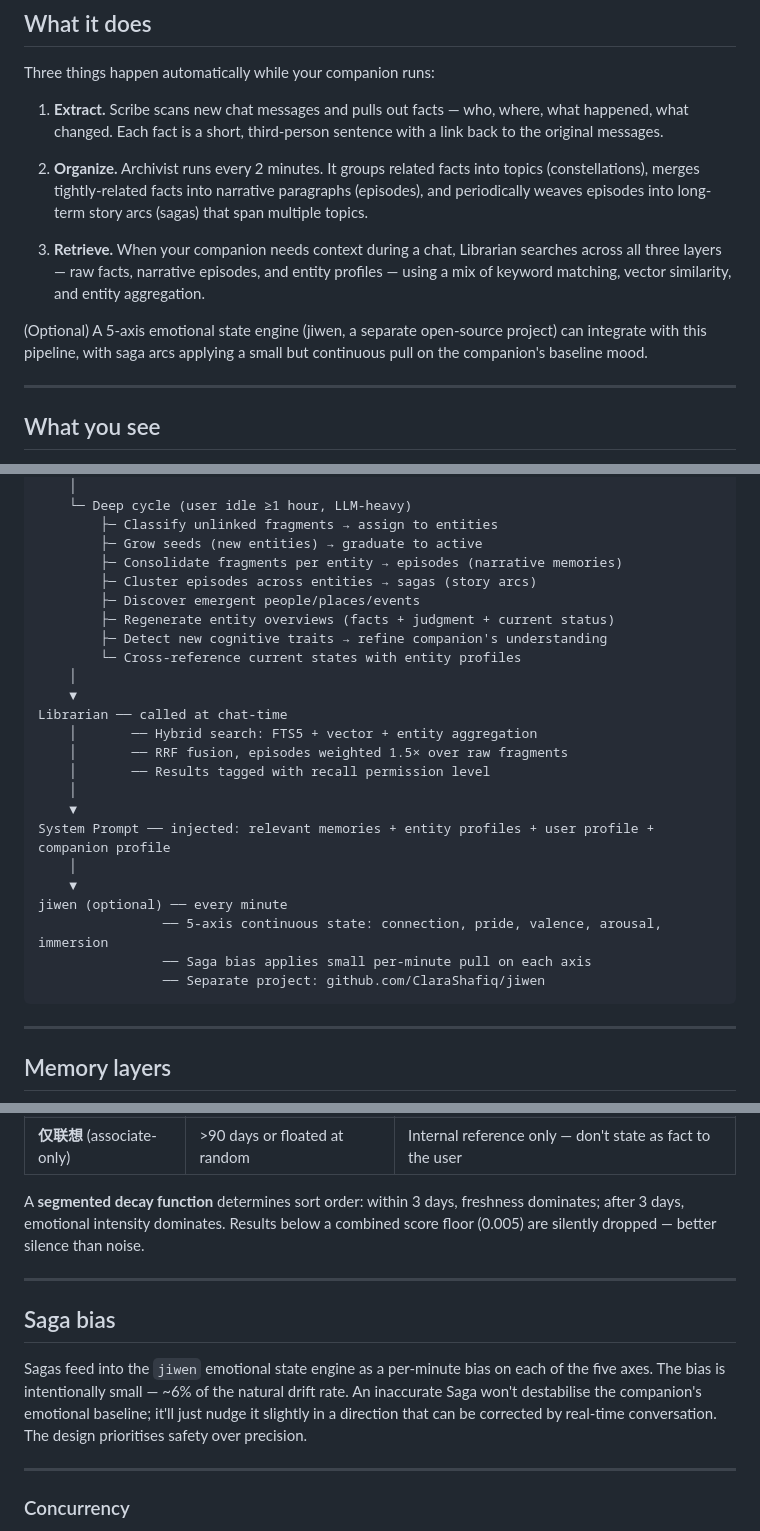
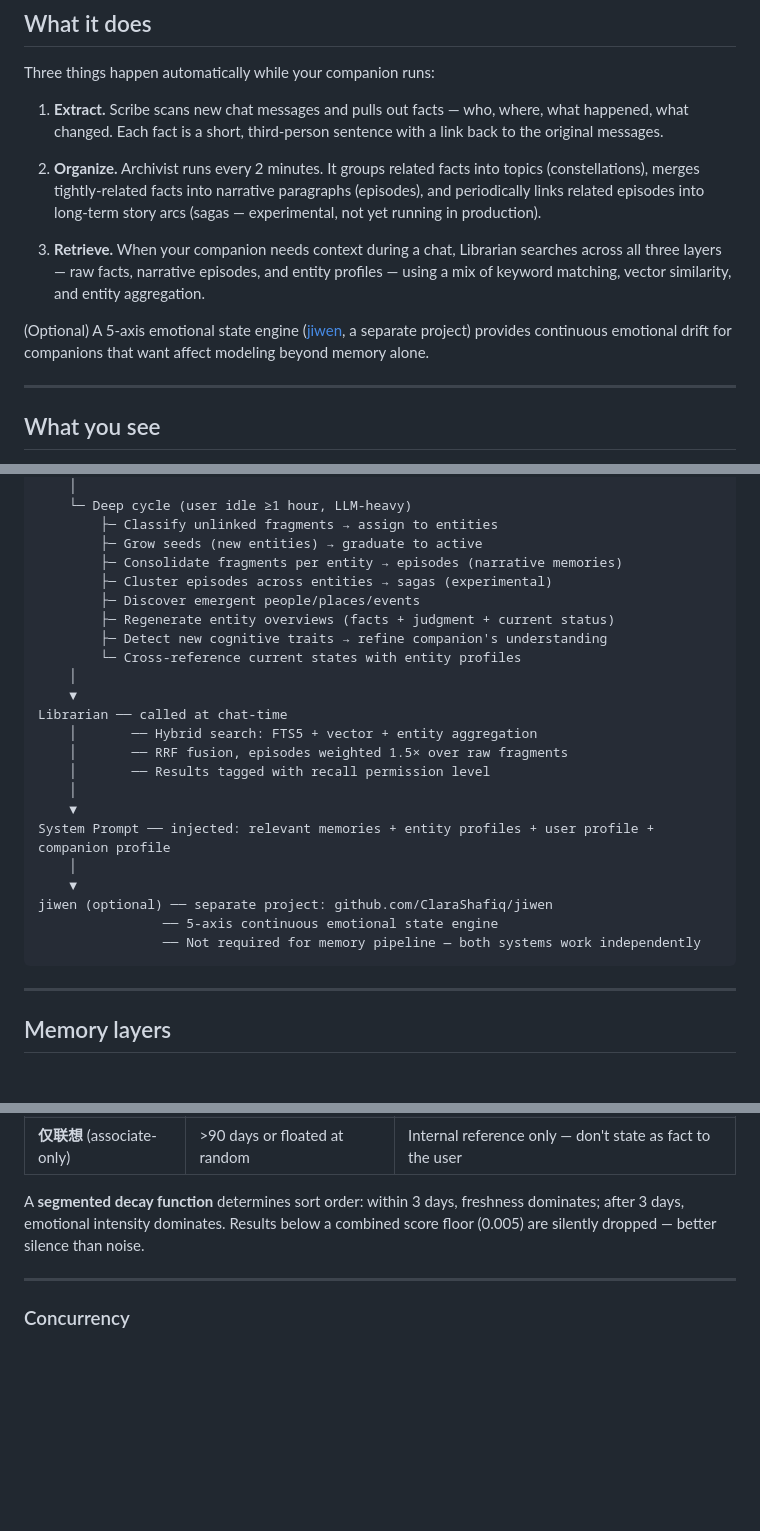
Before and after one commit to ClaraShafiq/MemoryConstellations, a Markdown page: README.md, 3 parts joined by grey strips. GitHub-like rendering; blank space fills up the shorter version.

Commit message:
docs: 移除Saga Bias联动描述，标注jiwen为独立项目，Saga标为实验性
- 删除 Saga Bias Engine 对 jiwen 五轴偏置的联动描述（生产环境未启用）
- jiwen 改为独立项目链接，强调两者独立运行
- Saga 聚类标为 experimental，说明已跑但未在生

Co-Authored-By: Claude Fable 5 <noreply@anthropic.com>

````diff
--- a/README.md
+++ b/README.md
@@ -12,11 +12,11 @@ Three things happen automatically while your companion runs:
 
 1. **Extract.** Scribe scans new chat messages and pulls out facts — who, where, what happened, what changed. Each fact is a short, third-person sentence with a link back to the original messages.
 
-2. **Organize.** Archivist runs every 2 minutes. It groups related facts into topics (constellations), merges tightly-related facts into narrative paragraphs (episodes), and periodically weaves episodes into long-term story arcs (sagas) that span multiple topics.
+2. **Organize.** Archivist runs every 2 minutes. It groups related facts into topics (constellations), merges tightly-related facts into narrative paragraphs (episodes), and periodically links related episodes into long-term story arcs (sagas — experimental, not yet running in production).
 
 3. **Retrieve.** When your companion needs context during a chat, Librarian searches across all three layers — raw facts, narrative episodes, and entity profiles — using a mix of keyword matching, vector similarity, and entity aggregation.
 
-(Optional) A 5-axis emotional state engine (jiwen, a separate open-source project) can integrate with this pipeline, with saga arcs applying a small but continuous pull on the companion's baseline mood.
+(Optional) A 5-axis emotional state engine ([jiwen](https://github.com/ClaraShafiq/jiwen), a separate project) provides continuous emotional drift for companions that want affect modeling beyond memory alone.
 
 ---
 
@@ -96,7 +96,7 @@ Archivist ── 2-min tick loop
         ├─ Classify unlinked fragments → assign to entities
         ├─ Grow seeds (new entities) → graduate to active
         ├─ Consolidate fragments per entity → episodes (narrative memories)
-        ├─ Cluster episodes across entities → sagas (story arcs)
+        ├─ Cluster episodes across entities → sagas (experimental)
         ├─ Discover emergent people/places/events
         ├─ Regenerate entity overviews (facts + judgment + current status)
         ├─ Detect new cognitive traits → refine companion's understanding
@@ -112,10 +112,9 @@ Librarian ── called at chat-time
 System Prompt ── injected: relevant memories + entity profiles + user profile + companion profile
     │
     ▼
-jiwen (optional) ── every minute
-                ── 5-axis continuous state: connection, pride, valence, arousal, immersion
-                ── Saga bias applies small per-minute pull on each axis
-                ── Separate project: github.com/ClaraShafiq/jiwen
+jiwen (optional) ── separate project: github.com/ClaraShafiq/jiwen
+                ── 5-axis continuous emotional state engine
+                ── Not required for memory pipeline — both systems work independently
 ```
 
 ---
@@ -172,12 +171,6 @@ Retrieved memories are tagged with a **recall permission level** computed determ
 | **仅联想** (associate-only) | >90 days or floated at random | Internal reference only — don't state as fact to the user |
 
 A **segmented decay function** determines sort order: within 3 days, freshness dominates; after 3 days, emotional intensity dominates. Results below a combined score floor (0.005) are silently dropped — better silence than noise.
-
----
-
-## Saga bias
-
-Sagas feed into the `jiwen` emotional state engine as a per-minute bias on each of the five axes. The bias is intentionally small — ~6% of the natural drift rate. An inaccurate Saga won't destabilise the companion's emotional baseline; it'll just nudge it slightly in a direction that can be corrected by real-time conversation. The design prioritises safety over precision.
 
 ---
 
````
Also changed, not shown: other parts of README.md (+1 -1 lines).
